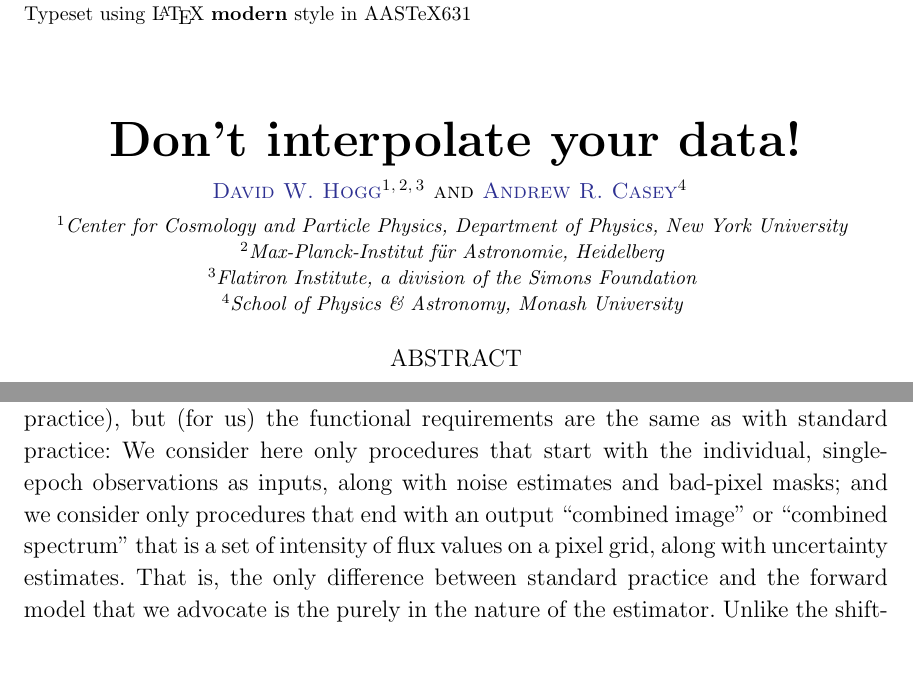
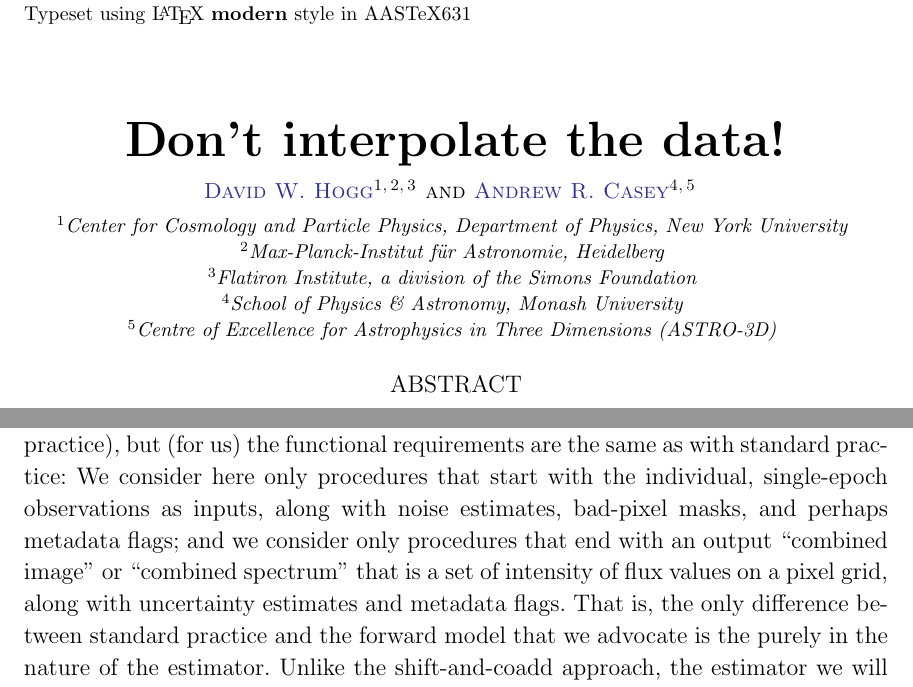
Before and after one commit to davidwhogg/NoDataInterpolation, a LaTeX paper (paper/main.tex): two parts of pages 1 and 3 of 17, joined at a grey line, cut so that both start at the same text, the shorter picture padded with empty space. Compiled offline with pdfLaTeX.

Commit message:
intro edits

```diff
--- a/paper/main.tex
+++ b/paper/main.tex
@@ -53,7 +53,9 @@
 \sloppy\sloppypar\raggedbottom\frenchspacing
 \begin{document}
 
-\title{\Huge Don't interpolate your data!}
+\title{\Huge Don't interpolate the data!}
+% ARC: I changed this to "Don't interpolate the data!"? because you can't like, own data, man.
+% (but you can change it back if you prefer)
 
 \author[0000-0003-2866-9403]{David W. Hogg}
 \affiliation{Center for Cosmology and Particle Physics, Department of Physics, New York University}
@@ -62,6 +64,7 @@
 
 \author[0000-0003-0174-0564]{Andrew R. Casey}
 \affiliation{School of Physics \& Astronomy, Monash University}
+\affiliation{Centre of Excellence for Astrophysics in Three Dimensions (ASTRO-3D)}
 
 \begin{abstract}\noindent
 When there are many observations of an astronomical source---many images with different dithers, or many spectra taken at different barycentric velocities---it is often tempting to shift and stack the data, to (for example) make a high signal-to-noise average image or mean spectrum.
@@ -113,7 +115,7 @@ Indeed it has just as much freedom as the shifting-and-stacking standard practic
 The forward-modeling we recommend gets its power from the fact that it generates the data directly and without manipulation.
 
 The data are never manipulated when using an estimator (in contrast to standard practice), but (for us) the functional requirements are the same as with standard practice:
-We consider here only procedures that start with the individual, single-epoch observations as inputs, along with noise estimates and bad-pixel masks; and we consider only procedures that end with an output ``combined image'' or ``combined spectrum'' that is a set of intensity of flux values on a pixel grid, along with uncertainty estimates.
+We consider here only procedures that start with the individual, single-epoch observations as inputs, along with noise estimates, bad-pixel masks, and perhaps metadata flags; and we consider only procedures that end with an output ``combined image'' or ``combined spectrum'' that is a set of intensity of flux values on a pixel grid, along with uncertainty estimates and metadata flags.
 That is, the only difference between standard practice and the forward model that we advocate is the purely in the nature of the estimator.
 Unlike the shift-and-coadd approach, the estimator we will deliver will be insensitive to under- or poorly-sampled data, which is not uncommon when astronomical seeing accidentally gets excellent, or in spectrographs that have limited detector pixels (for example, \citealt{apogeehardware}).
 As we will show, an estimator also often yields a more faithful estimate of the \emph{true} spectrum, and almost always better noise properties.
```
Also changed, not shown: paper/main.tex (5 more changed lines).
